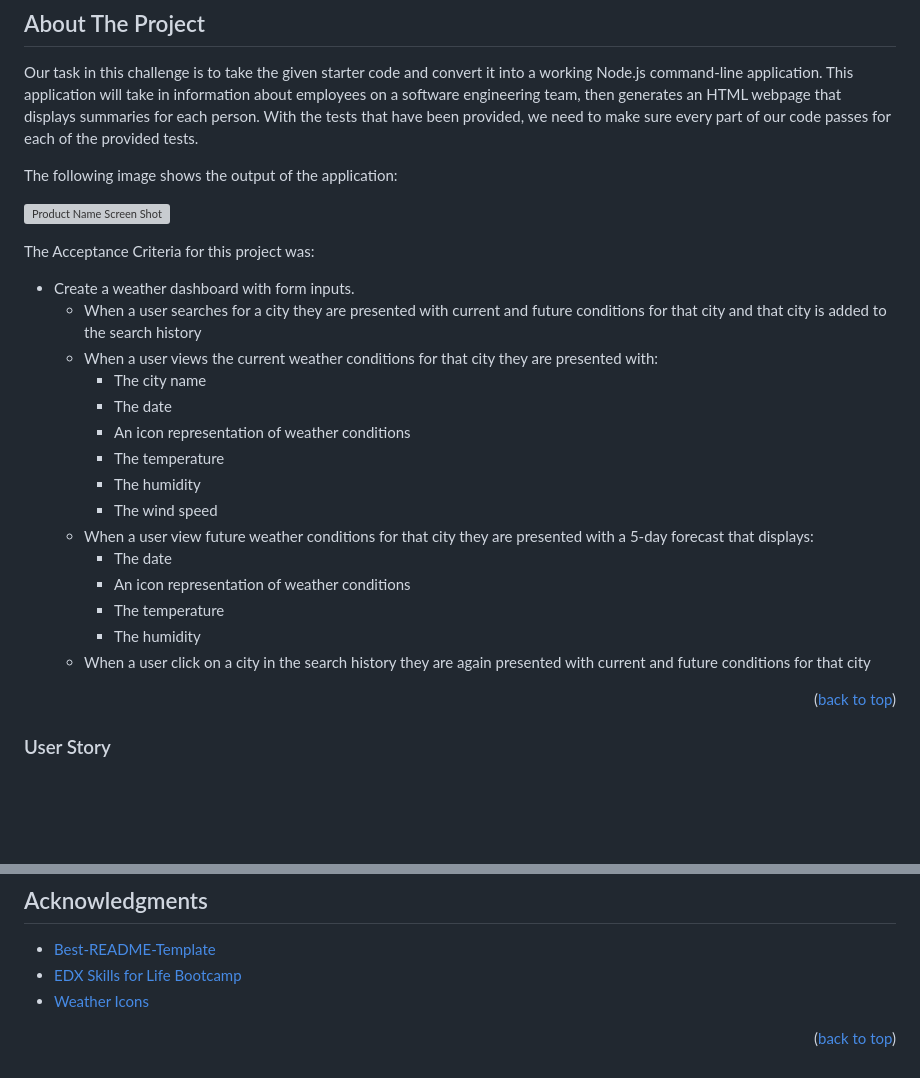
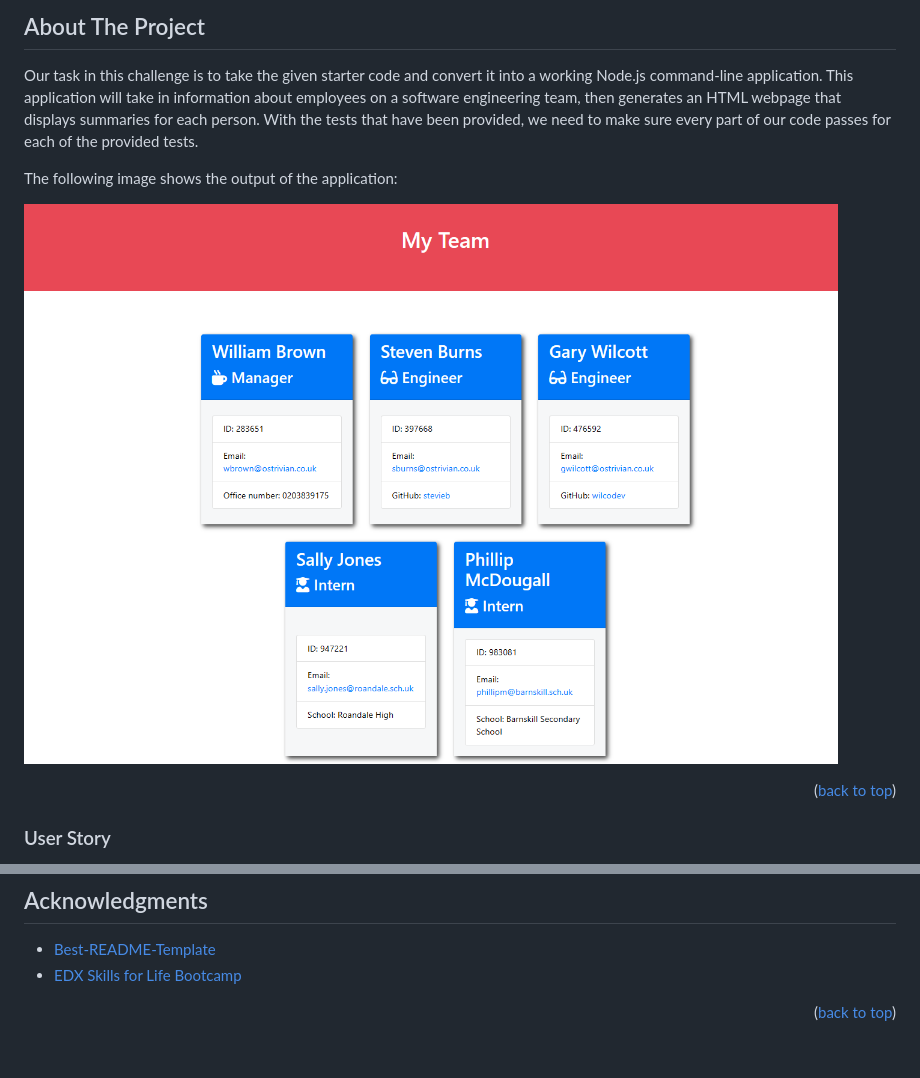
Before and after one commit to splwdev/team-profile-generator, a Markdown page: README.md, 2 parts joined by grey strips. Rendered like a GitHub page; pictures changed too: assets/images/screenshot.png (added); blank space fills up the shorter version; grey boxes are pictures that could not be loaded.

```diff
--- a/README.md
+++ b/README.md
@@ -83,24 +83,6 @@ The following image shows the output of the application:
 
 [![Product Name Screen Shot][product-screenshot]](https://splwdev.github.io/team-profile-generator)
 
-The Acceptance Criteria for this project was:
-
-* Create a weather dashboard with form inputs.
-  * When a user searches for a city they are presented with current and future conditions for that city and that city is added to the search history
-  * When a user views the current weather conditions for that city they are presented with:
-    * The city name
-    * The date
-    * An icon representation of weather conditions
-    * The temperature
-    * The humidity
-    * The wind speed
-  * When a user view future weather conditions for that city they are presented with a 5-day forecast that displays:
-    * The date
-    * An icon representation of weather conditions
-    * The temperature
-    * The humidity
-  * When a user click on a city in the search history they are again presented with current and future conditions for that city
-
 
 <p align="right">(<a href="#readme-top">back to top</a>)</p>
 
@@ -178,7 +160,6 @@ Project Link: [https://github.com/splwdev/team-profile-generator](https://github
 
 * [Best-README-Template](https://github.com/othneildrew/Best-README-Template)
 * [EDX Skills for Life Bootcamp](https://skillsforlife.edx.org/)
-* [Weather Icons](http://erikflowers.github.io/weather-icons/)
 
 <p align="right">(<a href="#readme-top">back to top</a>)</p>
 
@@ -198,7 +179,7 @@ Project Link: [https://github.com/splwdev/team-profile-generator](https://github
 [license-url]: https://github.com/splwdev/team-profile-generator/blob/master/LICENSE.txt
 [linkedin-shield]: https://img.shields.io/badge/-LinkedIn-black.svg?style=for-the-badge&logo=linkedin&colorB=555
 [linkedin-url]: https://linkedin.com/in/shane-lynch-b28bb15
-[product-screenshot]: ./assets/images/10-server-side-apis-challenge-demo.png
+[product-screenshot]: ./assets/images/screenshot.png
 [HTML]: https://img.shields.io/badge/HTML-000000?style=for-the-badge
 [HTML-url]: https://developer.mozilla.org/en-US/docs/Web/HTML
 [CSS]: https://img.shields.io/badge/css-DD0031?style=for-the-badge
```
Also changed, not shown: assets/README.md (deleted, +0 -142 lines), 8 other files.
